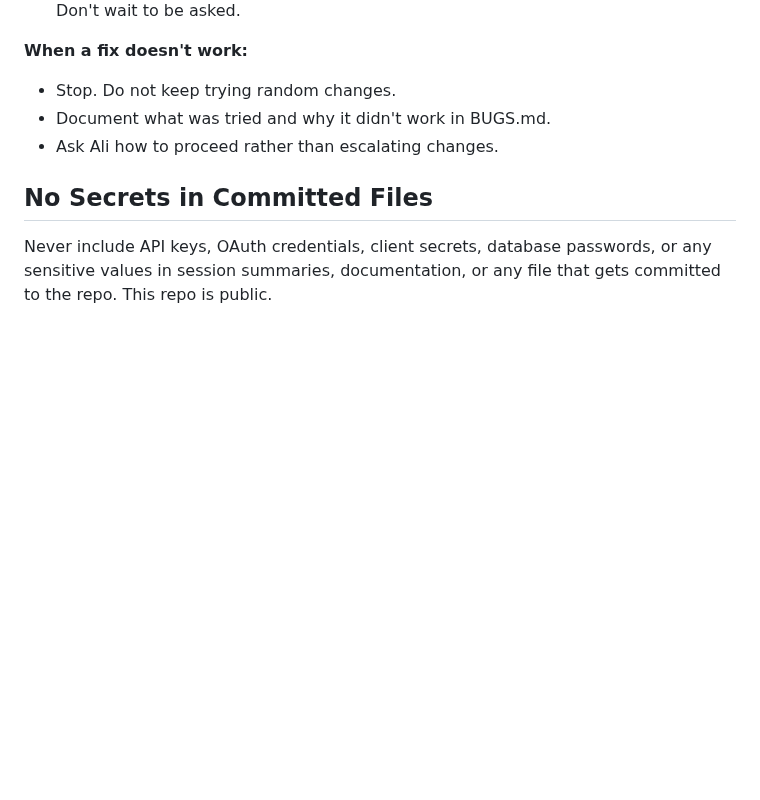
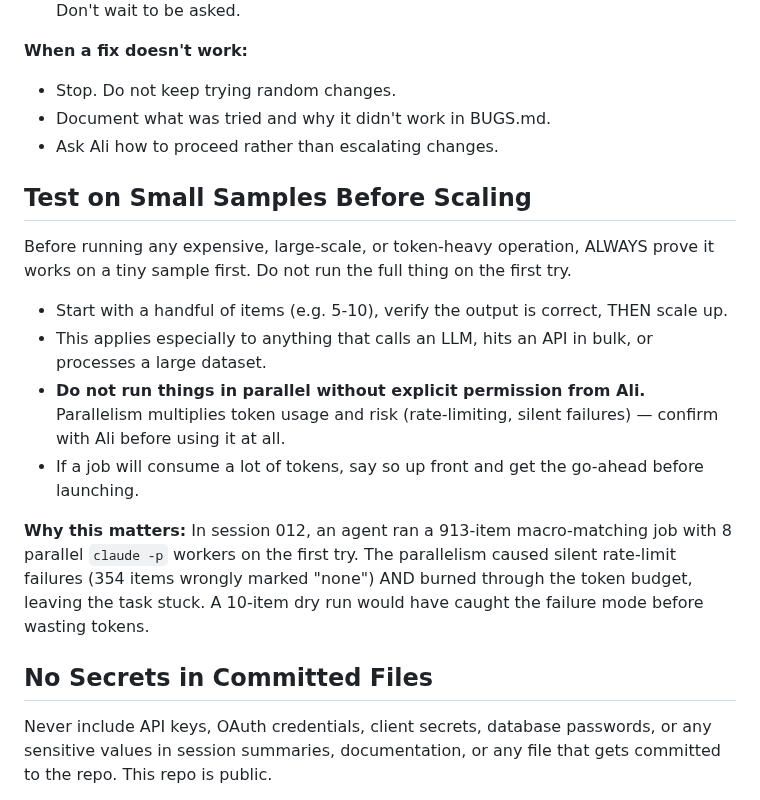
Before and after one commit to AliMorty/calorie_tracker, a Markdown page: CLAUDE.md, the part around the change. Drawn GitHub-style; blank space fills up the shorter version.

Commit message:
Add rule: test on small samples before scaling, no parallelism without permission
Co-Authored-By: Claude Opus 4.8 <noreply@anthropic.com>

```diff
--- a/CLAUDE.md
+++ b/CLAUDE.md
@@ -119,6 +119,17 @@ These rules exist to prevent the slow destruction of a working codebase through
 - Document what was tried and why it didn't work in BUGS.md.
 - Ask Ali how to proceed rather than escalating changes.
 
+## Test on Small Samples Before Scaling
+
+Before running any expensive, large-scale, or token-heavy operation, ALWAYS prove it works on a tiny sample first. Do not run the full thing on the first try.
+
+- Start with a handful of items (e.g. 5-10), verify the output is correct, THEN scale up.
+- This applies especially to anything that calls an LLM, hits an API in bulk, or processes a large dataset.
+- **Do not run things in parallel without explicit permission from Ali.** Parallelism multiplies token usage and risk (rate-limiting, silent failures) — confirm with Ali before using it at all.
+- If a job will consume a lot of tokens, say so up front and get the go-ahead before launching.
+
+**Why this matters:** In session 012, an agent ran a 913-item macro-matching job with 8 parallel `claude -p` workers on the first try. The parallelism caused silent rate-limit failures (354 items wrongly marked "none") AND burned through the token budget, leaving the task stuck. A 10-item dry run would have caught the failure mode before wasting tokens.
+
 ## No Secrets in Committed Files
 
 Never include API keys, OAuth credentials, client secrets, database passwords, or any sensitive values in session summaries, documentation, or any file that gets committed to the repo. This repo is public.
```
